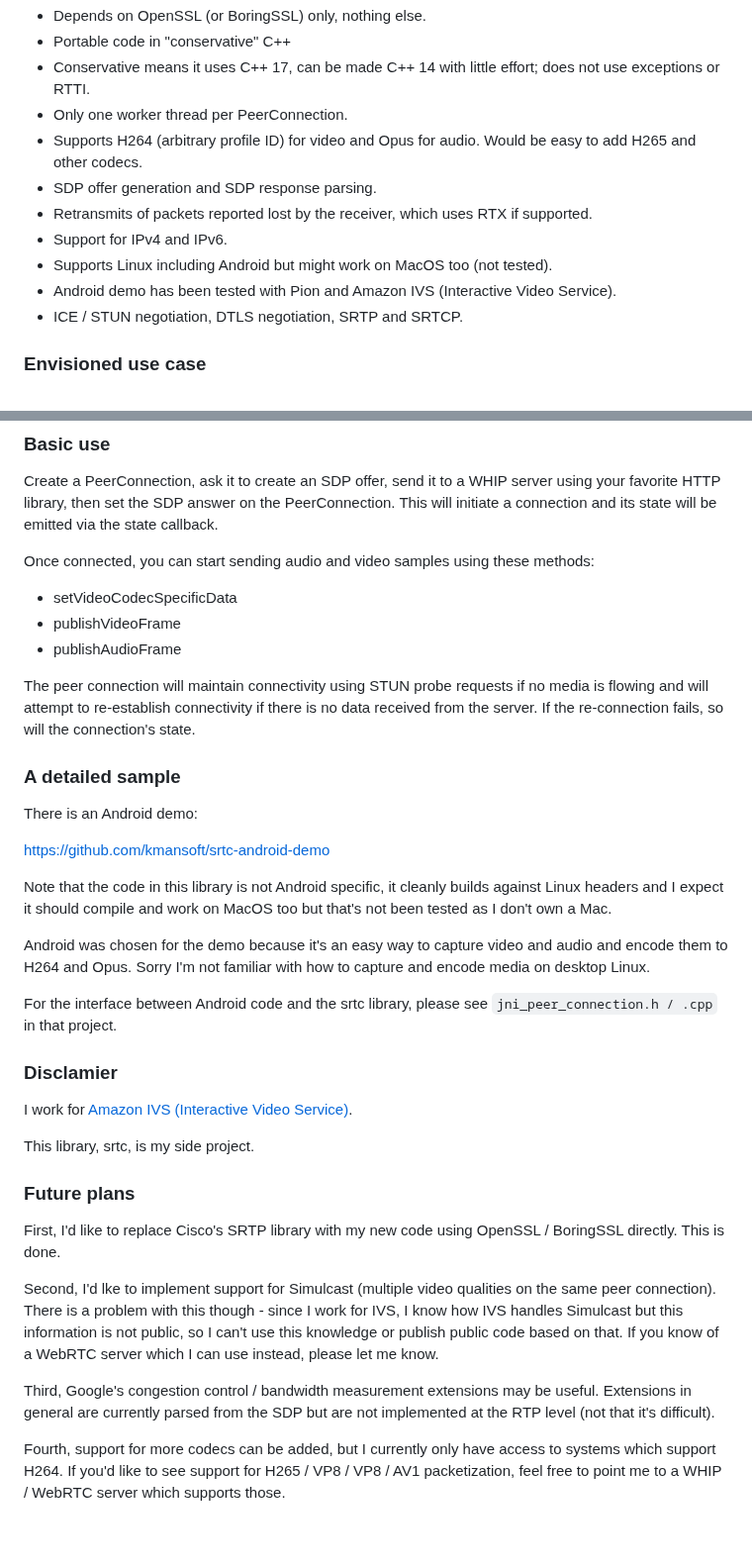
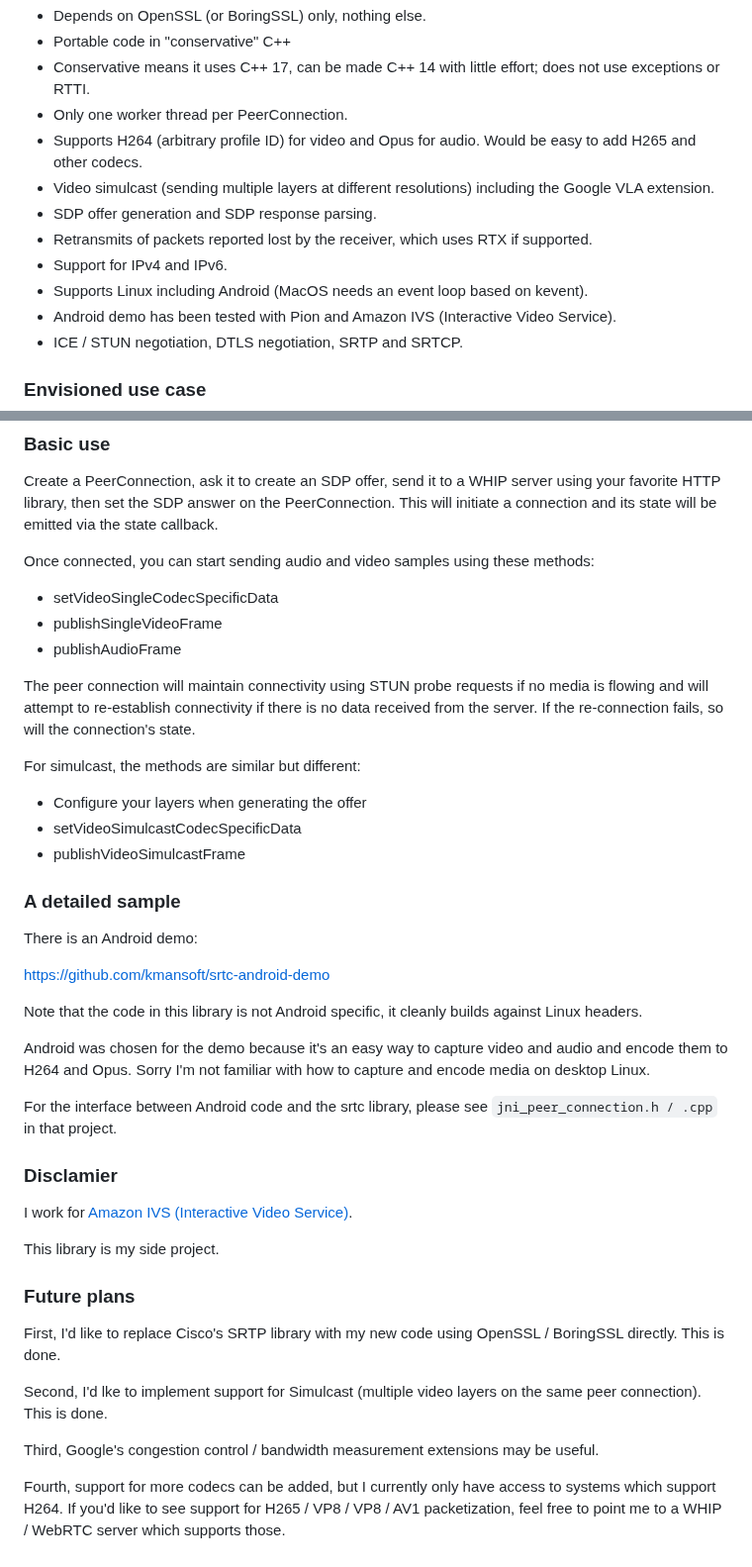
Before and after one commit to kmansoft/srtc, a Markdown page: README.md, 2 parts joined by grey strips. Shown at 99% size. Drawn GitHub-style; blank space fills up the shorter version.

```diff
--- a/README.md
+++ b/README.md
@@ -9,10 +9,11 @@ Features:
 - Conservative means it uses C++ 17, can be made C++ 14 with little effort; does not use exceptions or RTTI.
 - Only one worker thread per PeerConnection.
 - Supports H264 (arbitrary profile ID) for video and Opus for audio. Would be easy to add H265 and other codecs.
+- Video simulcast (sending multiple layers at different resolutions) including the Google VLA extension.
 - SDP offer generation and SDP response parsing.
 - Retransmits of packets reported lost by the receiver, which uses RTX if supported.
 - Support for IPv4 and IPv6.
-- Supports Linux including Android but might work on MacOS too (not tested).
+- Supports Linux including Android (MacOS needs an event loop based on kevent).
 - Android demo has been tested with Pion and Amazon IVS (Interactive Video Service).
 - ICE / STUN negotiation, DTLS negotiation, SRTP and SRTCP.
 
@@ -37,13 +38,19 @@ via the state callback.
 
 Once connected, you can start sending audio and video samples using these methods:
 
-- setVideoCodecSpecificData
-- publishVideoFrame
+- setVideoSingleCodecSpecificData
+- publishSingleVideoFrame
 - publishAudioFrame
 
 The peer connection will maintain connectivity using STUN probe requests if no media is flowing and will attempt to
 re-establish connectivity if there is no data received from the server. If the re-connection fails,
 so will the connection's state.
+
+For simulcast, the methods are similar but different:
+
+- Configure your layers when generating the offer
+- setVideoSimulcastCodecSpecificData
+- publishVideoSimulcastFrame
 
 ### A detailed sample
 
@@ -51,8 +58,7 @@ There is an Android demo:
 
 https://github.com/kmansoft/srtc-android-demo
 
-Note that the code in this library is not Android specific, it cleanly builds  against Linux headers and I expect
-it should compile and work on MacOS too but that's not been tested as I don't own a Mac.
+Note that the code in this library is not Android specific, it cleanly builds  against Linux headers.
 
 Android was chosen for the demo because it's an easy way to capture video and audio and encode them to
 H264 and Opus. Sorry I'm not familiar with how to capture and encode media on desktop Linux.
@@ -63,19 +69,15 @@ For the interface between Android code and the srtc library, please see `jni_pee
 
 I work for [Amazon IVS (Interactive Video Service)](https://ivs.rocks/).
 
-This library, srtc, is my side project.
+This library is my side project.
 
 ### Future plans
 
 First, I'd like to replace Cisco's SRTP library with my new code using OpenSSL / BoringSSL directly. This is done.
 
-Second, I'd lke to implement support for Simulcast (multiple video qualities on the same peer connection). There is a
-problem with this though - since I work for IVS, I know how IVS handles Simulcast but this information is not public,
-so I can't use this knowledge or publish public code based on that. If you know of a WebRTC server which  I can use
-instead, please let me know.
+Second, I'd lke to implement support for Simulcast (multiple video layers on the same peer connection). This is done.
 
-Third, Google's congestion control / bandwidth measurement extensions may be useful. Extensions in general are currently
-parsed from the SDP but are not implemented at the RTP level (not that it's difficult).
+Third, Google's congestion control / bandwidth measurement extensions may be useful.
 
 Fourth, support for more codecs can be added, but I currently only have access to systems which support H264. If you'd
 like to see support for H265 / VP8 / VP8 / AV1 packetization, feel free to point me to a WHIP / WebRTC server which
```
